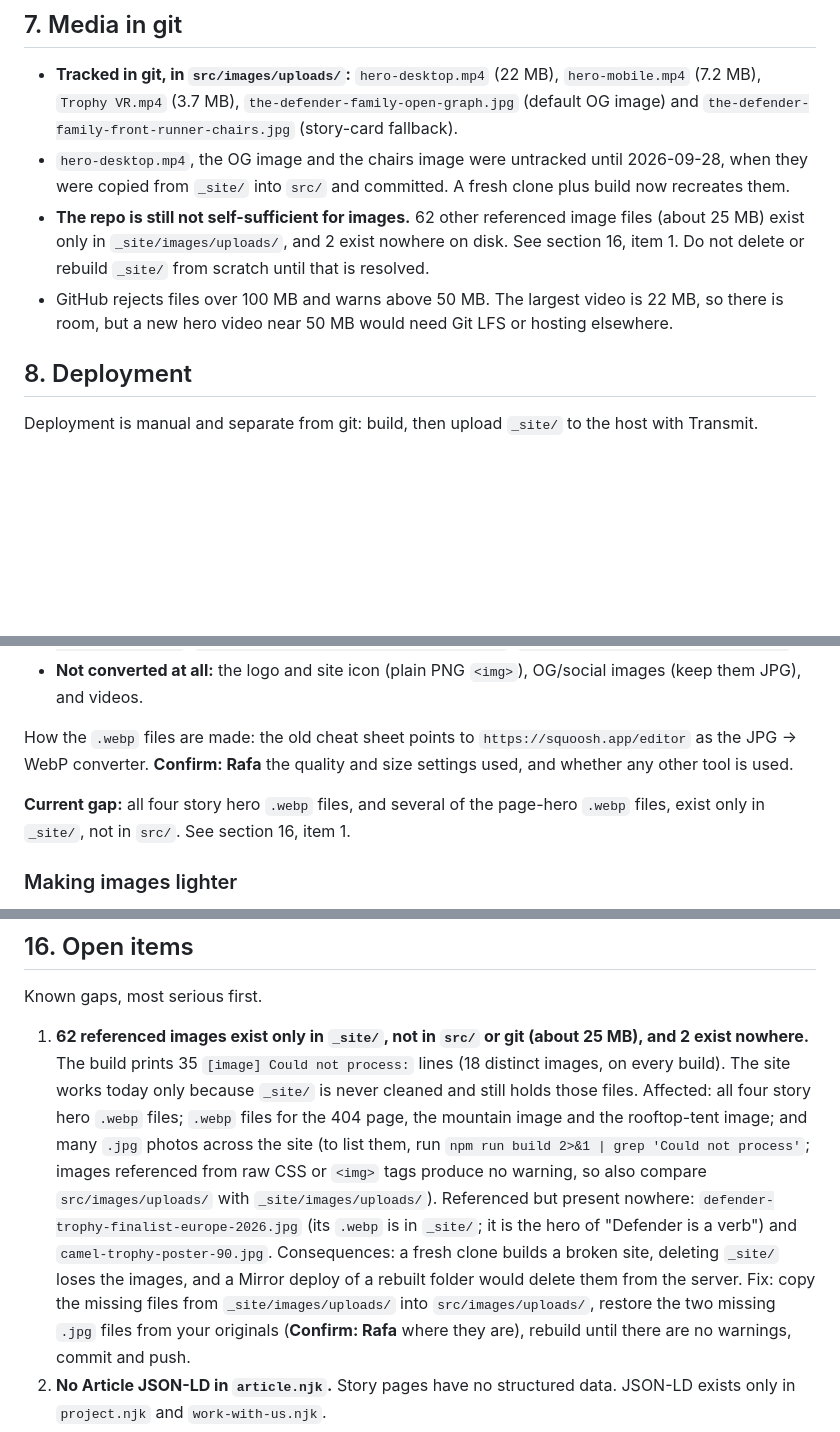
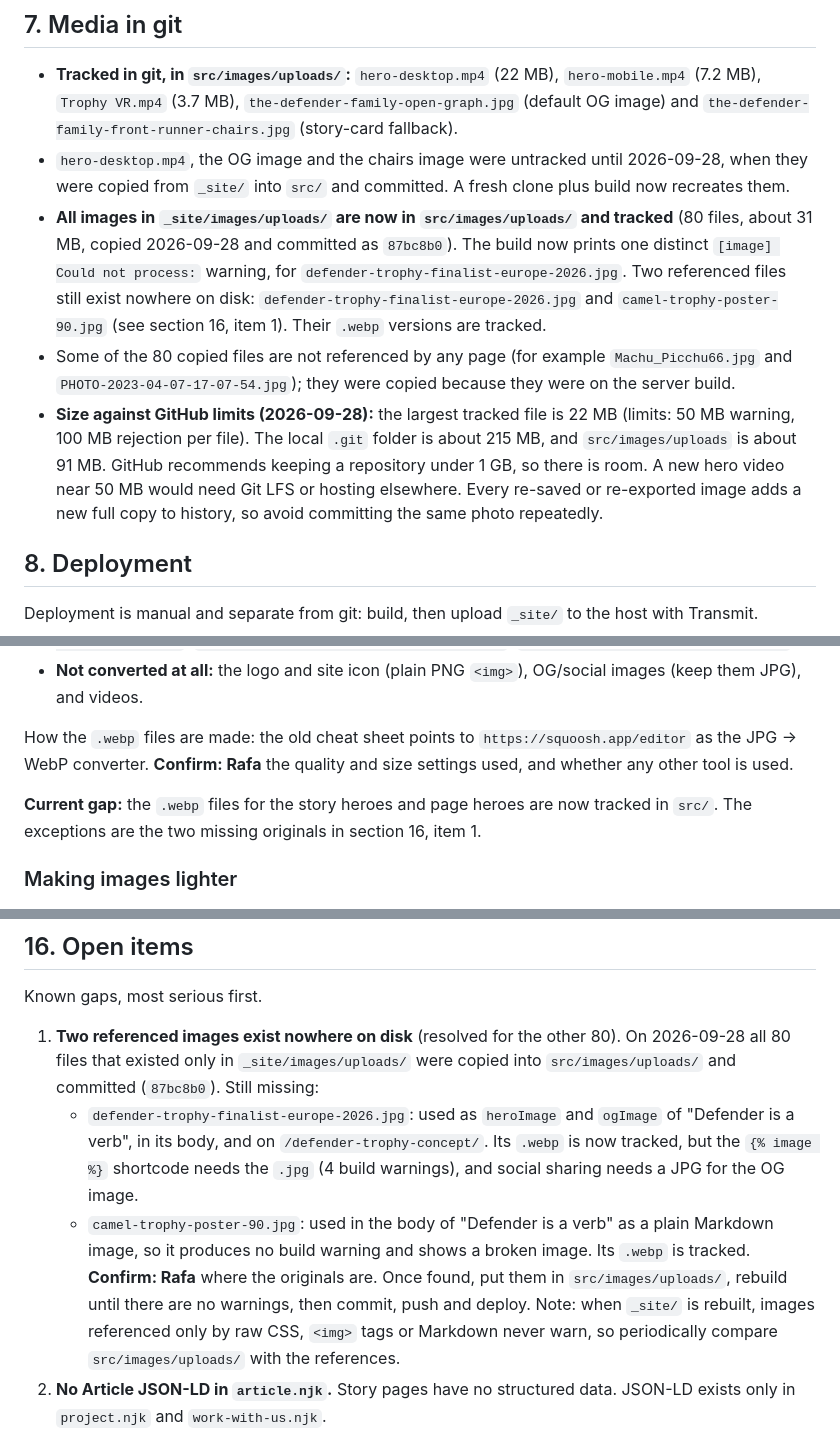
Before and after one commit to rafa-official/thedefenderfamily-site, a Markdown page: TDF-SITE-OPERATIONS.md, 3 parts joined by grey strips. GitHub-like rendering; blank space fills up the shorter version.

Commit message:
Operations doc: images now tracked; two originals still missing
Co-Authored-By: Claude Sonnet 5 <noreply@anthropic.com>

```diff
--- a/TDF-SITE-OPERATIONS.md
+++ b/TDF-SITE-OPERATIONS.md
@@ -100,8 +100,9 @@ Notes on fields and values:
 
 - **Tracked in git, in `src/images/uploads/`:** `hero-desktop.mp4` (22 MB), `hero-mobile.mp4` (7.2 MB), `Trophy VR.mp4` (3.7 MB), `the-defender-family-open-graph.jpg` (default OG image) and `the-defender-family-front-runner-chairs.jpg` (story-card fallback).
 - `hero-desktop.mp4`, the OG image and the chairs image were untracked until 2026-09-28, when they were copied from `_site/` into `src/` and committed. A fresh clone plus build now recreates them.
-- **The repo is still not self-sufficient for images.** 62 other referenced image files (about 25 MB) exist only in `_site/images/uploads/`, and 2 exist nowhere on disk. See section 16, item 1. Do not delete or rebuild `_site/` from scratch until that is resolved.
-- GitHub rejects files over 100 MB and warns above 50 MB. The largest video is 22 MB, so there is room, but a new hero video near 50 MB would need Git LFS or hosting elsewhere.
+- **All images in `_site/images/uploads/` are now in `src/images/uploads/` and tracked** (80 files, about 31 MB, copied 2026-09-28 and committed as `87bc8b0`). The build now prints one distinct `[image] Could not process:` warning, for `defender-trophy-finalist-europe-2026.jpg`. Two referenced files still exist nowhere on disk: `defender-trophy-finalist-europe-2026.jpg` and `camel-trophy-poster-90.jpg` (see section 16, item 1). Their `.webp` versions are tracked.
+- Some of the 80 copied files are not referenced by any page (for example `Machu_Picchu66.jpg` and `PHOTO-2023-04-07-17-07-54.jpg`); they were copied because they were on the server build.
+- **Size against GitHub limits (2026-09-28):** the largest tracked file is 22 MB (limits: 50 MB warning, 100 MB rejection per file). The local `.git` folder is about 215 MB, and `src/images/uploads` is about 91 MB. GitHub recommends keeping a repository under 1 GB, so there is room. A new hero video near 50 MB would need Git LFS or hosting elsewhere. Every re-saved or re-exported image adds a new full copy to history, so avoid committing the same photo repeatedly.
 
 ## 8. Deployment
 
@@ -208,7 +209,7 @@ Where it is used: the story cards on `/stories/`, related stories and tag pages,
 
 How the `.webp` files are made: the old cheat sheet points to `https://squoosh.app/editor` as the JPG → WebP converter. **Confirm: Rafa** the quality and size settings used, and whether any other tool is used.
 
-**Current gap:** all four story hero `.webp` files, and several of the page-hero `.webp` files, exist only in `_site/`, not in `src/`. See section 16, item 1.
+**Current gap:** the `.webp` files for the story heroes and page heroes are now tracked in `src/`. The exceptions are the two missing originals in section 16, item 1.
 
 ### Making images lighter
 
@@ -340,7 +341,11 @@ Rationale is only listed where the repo states it. Everything else is marked **C
 
 Known gaps, most serious first.
 
-1. **62 referenced images exist only in `_site/`, not in `src/` or git (about 25 MB), and 2 exist nowhere.** The build prints 35 `[image] Could not process:` lines (18 distinct images, on every build). The site works today only because `_site/` is never cleaned and still holds those files. Affected: all four story hero `.webp` files; `.webp` files for the 404 page, the mountain image and the rooftop-tent image; and many `.jpg` photos across the site (to list them, run `npm run build 2>&1 | grep 'Could not process'`; images referenced from raw CSS or `<img>` tags produce no warning, so also compare `src/images/uploads/` with `_site/images/uploads/`). Referenced but present nowhere: `defender-trophy-finalist-europe-2026.jpg` (its `.webp` is in `_site/`; it is the hero of "Defender is a verb") and `camel-trophy-poster-90.jpg`. Consequences: a fresh clone builds a broken site, deleting `_site/` loses the images, and a Mirror deploy of a rebuilt folder would delete them from the server. Fix: copy the missing files from `_site/images/uploads/` into `src/images/uploads/`, restore the two missing `.jpg` files from your originals (**Confirm: Rafa** where they are), rebuild until there are no warnings, commit and push.
+1. **Two referenced images exist nowhere on disk** (resolved for the other 80). On 2026-09-28 all 80 files that existed only in `_site/images/uploads/` were copied into `src/images/uploads/` and committed (`87bc8b0`). Still missing:
+   - `defender-trophy-finalist-europe-2026.jpg`: used as `heroImage` and `ogImage` of "Defender is a verb", in its body, and on `/defender-trophy-concept/`. Its `.webp` is now tracked, but the `{% image %}` shortcode needs the `.jpg` (4 build warnings), and social sharing needs a JPG for the OG image.
+   - `camel-trophy-poster-90.jpg`: used in the body of "Defender is a verb" as a plain Markdown image, so it produces no build warning and shows a broken image. Its `.webp` is tracked.
+   **Confirm: Rafa** where the originals are. Once found, put them in `src/images/uploads/`, rebuild until there are no warnings, then commit, push and deploy.
+   Note: when `_site/` is rebuilt, images referenced only by raw CSS, `<img>` tags or Markdown never warn, so periodically compare `src/images/uploads/` with the references.
 2. **No Article JSON-LD in `article.njk`.** Story pages have no structured data. JSON-LD exists only in `project.njk` and `work-with-us.njk`.
 3. **One-way hreflang.** `src/es/historias.njk` lists `/stories/` as its English alternate, but `/stories/` no longer lists `/historias/` (removed 2026-09-28 because it is a placeholder). Google expects hreflang to be reciprocal. Decide: remove `translations` from `es/historias.njk` too, or add reciprocal links once real Spanish stories exist.
 4. **`/historias/` breaks the `/es/` pattern.** Every other Spanish page is under `/es/`.
```
Also changed, not shown: other parts of TDF-SITE-OPERATIONS.md (+1 -1 lines).
